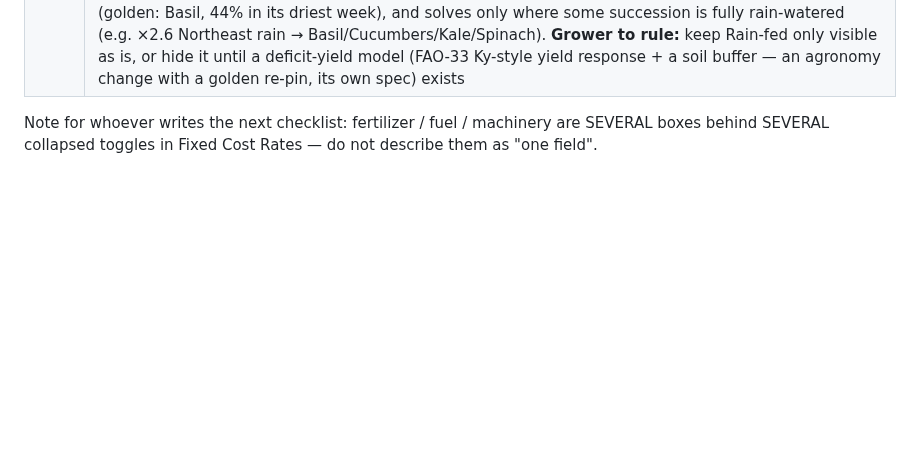
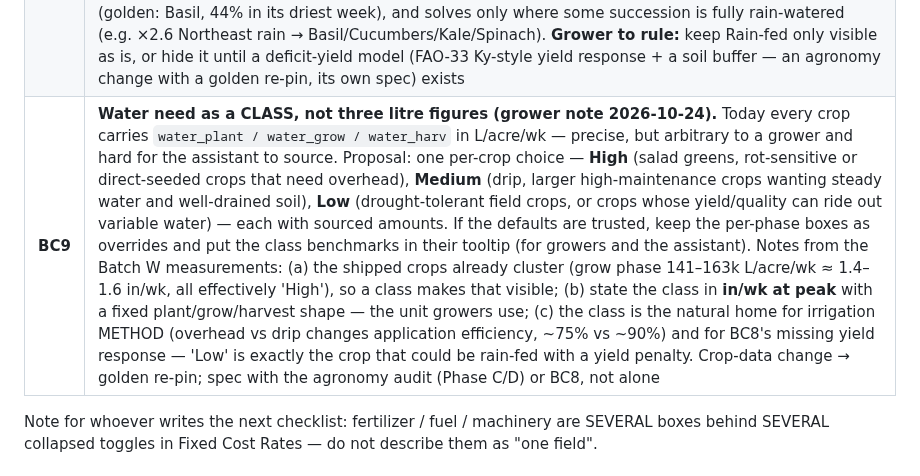
Before and after one commit to GregNica/crop-mix-optimizer, a Markdown page: BACKLOG.md, the part around the change. Drawn GitHub-style; blank space fills up the shorter version.

Commit message:
docs(BACKLOG): BC9 — water need as a High/Medium/Low class (grower note), tied to BC8
Co-Authored-By: Claude Opus 5.5 <noreply@anthropic.com>

```diff
--- a/BACKLOG.md
+++ b/BACKLOG.md
@@ -437,6 +437,7 @@ water row label. What remains:
 | BC5 | **Executive summary prominence.** Net margin IS in the "Projected Profit" line, but the grower first looked for it in the headlines and did not see it. Design pass later, with the grower |
 | BC6 | **The on-farm water per-litre charge is $0 by default and may be dead weight** now that pump energy moved to Utilities (W10). Either source a real default or retire the input; the row stays printed meanwhile (one row per cost component, by design) |
 | **BC8** | **The BC4 premise was false, and a real rain-fed model does not exist.** BC4 said the golden farm solves identically with every source off. Measured 2026-10-24 at `ecd734a` AND at `f04ccea` (the commit it was written against): every source off → **−$996,961, grows nothing**, on all four zones tried. Every shipped crop needs 85–163k L/acre/wk and 65% of the rain offsets 50–64k (Northeast); net need is positive in every active week of every succession, and the model has no soil-moisture buffer and no yield-under-deficit response. Batch W therefore REFUSES Rain-fed only, naming how close rain gets (golden: Basil, 44% in its driest week), and solves only where some succession is fully rain-watered (e.g. ×2.6 Northeast rain → Basil/Cucumbers/Kale/Spinach). **Grower to rule:** keep Rain-fed only visible as is, or hide it until a deficit-yield model (FAO-33 Ky-style yield response + a soil buffer — an agronomy change with a golden re-pin, its own spec) exists |
+| **BC9** | **Water need as a CLASS, not three litre figures (grower note 2026-10-24).** Today every crop carries `water_plant / water_grow / water_harv` in L/acre/wk — precise, but arbitrary to a grower and hard for the assistant to source. Proposal: one per-crop choice — **High** (salad greens, rot-sensitive or direct-seeded crops that need overhead), **Medium** (drip, larger high-maintenance crops wanting steady water and well-drained soil), **Low** (drought-tolerant field crops, or crops whose yield/quality can ride out variable water) — each with sourced amounts. If the defaults are trusted, keep the per-phase boxes as overrides and put the class benchmarks in their tooltip (for growers and the assistant). Notes from the Batch W measurements: (a) the shipped crops already cluster (grow phase 141–163k L/acre/wk ≈ 1.4–1.6 in/wk, all effectively 'High'), so a class makes that visible; (b) state the class in **in/wk at peak** with a fixed plant/grow/harvest shape — the unit growers use; (c) the class is the natural home for irrigation METHOD (overhead vs drip changes application efficiency, ~75% vs ~90%) and for BC8's missing yield response — 'Low' is exactly the crop that could be rain-fed with a yield penalty. Crop-data change → golden re-pin; spec with the agronomy audit (Phase C/D) or BC8, not alone |
 
 Note for whoever writes the next checklist: fertilizer / fuel / machinery are SEVERAL boxes behind
 SEVERAL collapsed toggles in Fixed Cost Rates — do not describe them as "one field".
```
